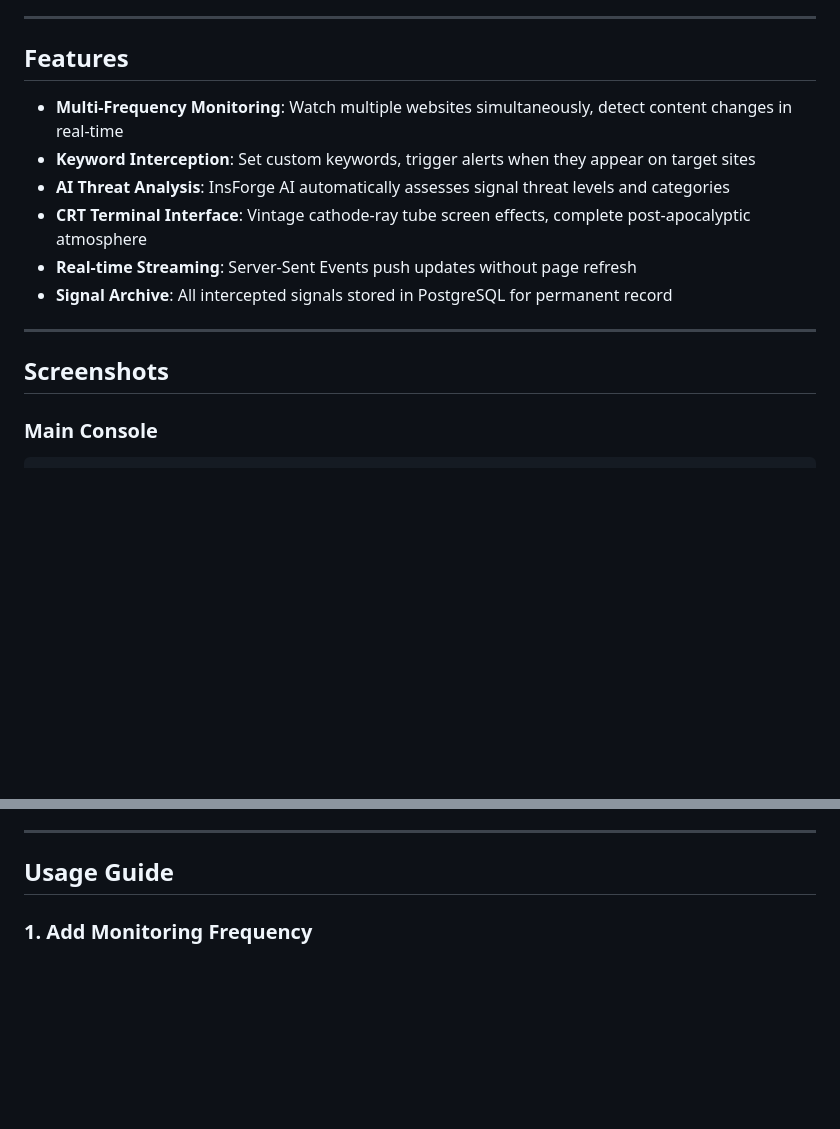
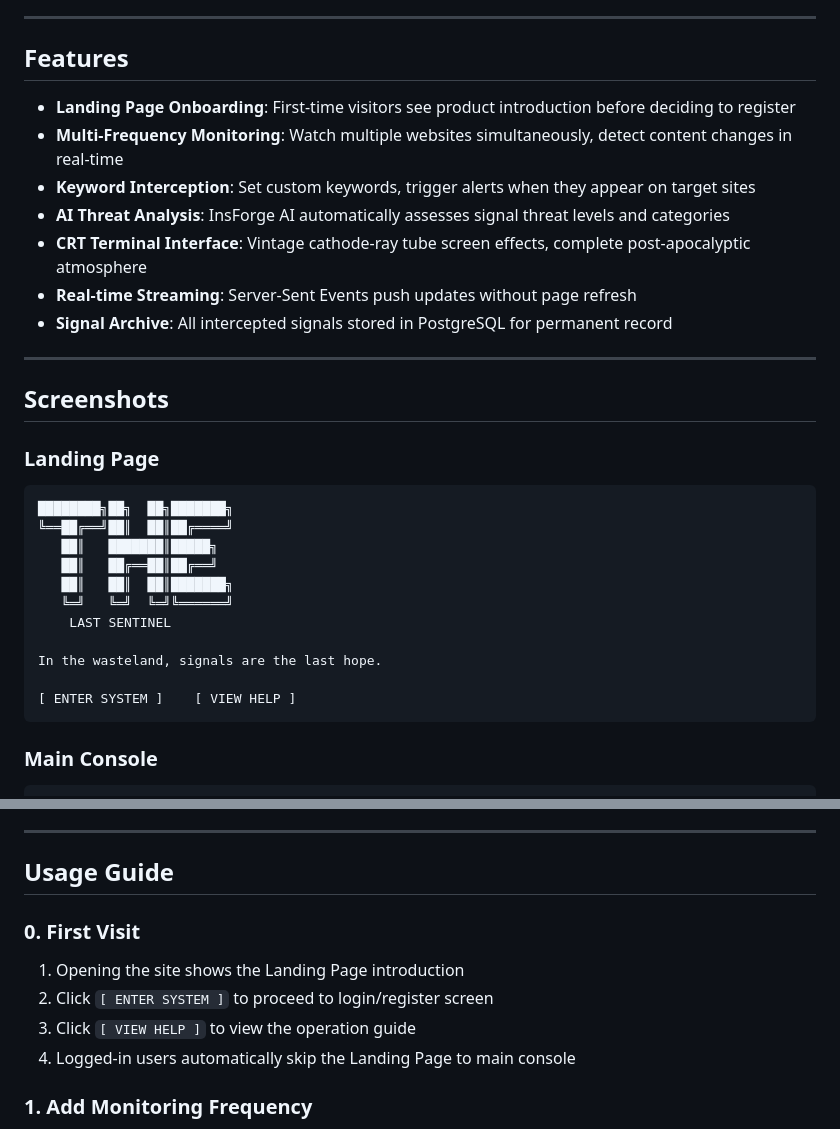
Before and after one commit to tznthou/day-21-last-sentinel, a Markdown page: README_EN.md, 2 parts joined by grey strips. Rendered like a GitHub page; blank space fills up the shorter version.

````diff
--- a/README_EN.md
+++ b/README_EN.md
@@ -16,6 +16,7 @@ In the wasteland after the apocalypse, you are the last watchman. Monitor the re
 
 ## Features
 
+- **Landing Page Onboarding**: First-time visitors see product introduction before deciding to register
 - **Multi-Frequency Monitoring**: Watch multiple websites simultaneously, detect content changes in real-time
 - **Keyword Interception**: Set custom keywords, trigger alerts when they appear on target sites
 - **AI Threat Analysis**: InsForge AI automatically assesses signal threat levels and categories
@@ -26,6 +27,22 @@ In the wasteland after the apocalypse, you are the last watchman. Monitor the re
 ---
 
 ## Screenshots
+
+### Landing Page
+
+```
+████████╗██╗  ██╗███████╗
+╚══██╔══╝██║  ██║██╔════╝
+   ██║   ███████║█████╗
+   ██║   ██╔══██║██╔══╝
+   ██║   ██║  ██║███████╗
+   ╚═╝   ╚═╝  ╚═╝╚══════╝
+    LAST SENTINEL
+
+In the wasteland, signals are the last hope.
+
+[ ENTER SYSTEM ]    [ VIEW HELP ]
+```
 
 ### Main Console
 
@@ -174,6 +191,13 @@ When deploying to Zeabur, Vercel, Railway, etc., **you MUST set the following en
 ---
 
 ## Usage Guide
+
+### 0. First Visit
+
+1. Opening the site shows the Landing Page introduction
+2. Click `[ ENTER SYSTEM ]` to proceed to login/register screen
+3. Click `[ VIEW HELP ]` to view the operation guide
+4. Logged-in users automatically skip the Landing Page to main console
 
 ### 1. Add Monitoring Frequency
 
````
Also changed, not shown: README.md (+24 -0 lines).
